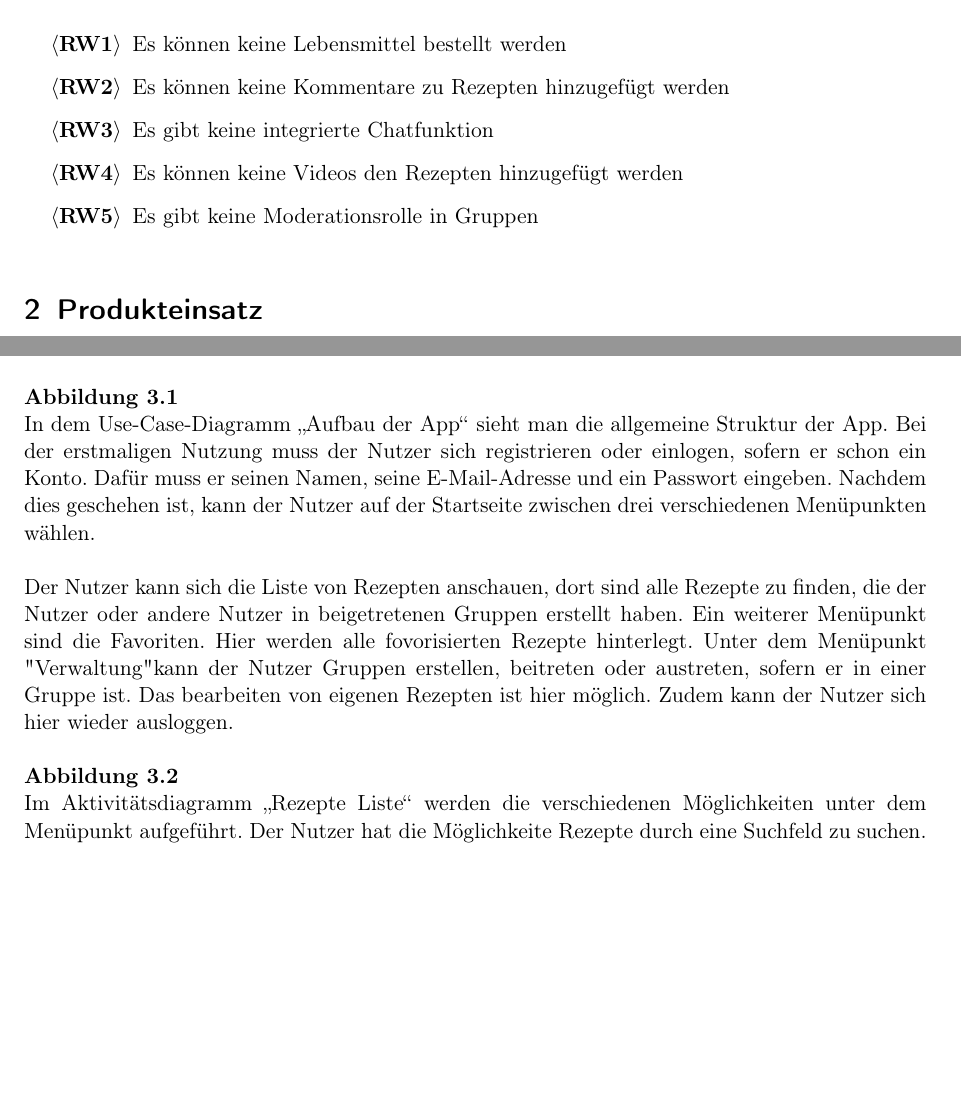
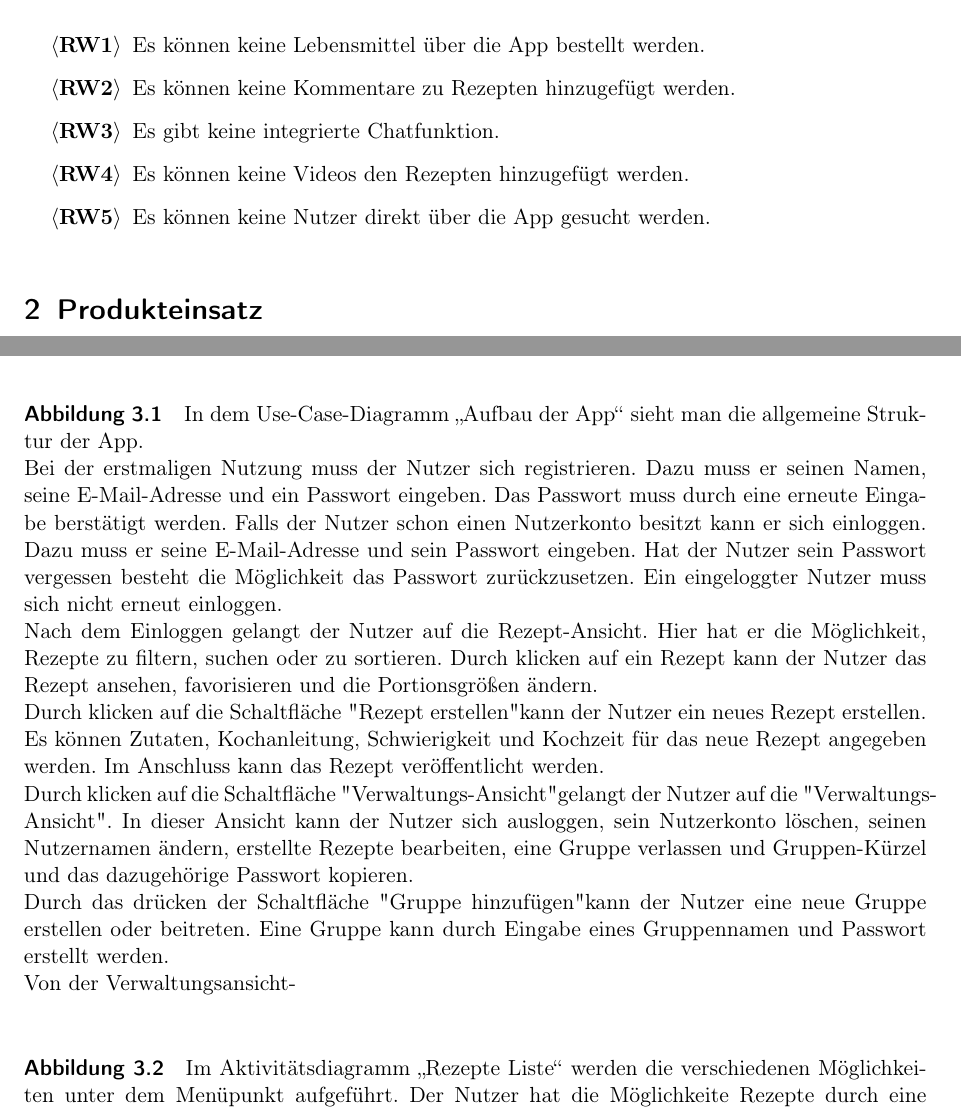
Before and after one commit to KingKoxy/SpiceSquad, a LaTeX document (pflichtenheft/pflichtenheft.tex): two parts of pages 4 and 5 of 34 before the commit and two parts of pages 4 and 5 of 36 after it, joined at a grey line, cut so that both start at the same text, the shorter picture padded with empty space. Compiled offline with pdfLaTeX.

Commit message:
Update Produktübersicht

```diff
--- a/pflichtenheft/pflichtenheft.tex
+++ b/pflichtenheft/pflichtenheft.tex
@@ -12,14 +12,15 @@
 \usepackage{caption}
 \usepackage{adjustbox}
 
+% Set footer and header bar
 \usepackage[headsepline, footsepline]{scrlayer-scrpage}
-\addtokomafont{headsepline}{\color{ForestGreen}}
-\addtokomafont{footsepline}{\color{ForestGreen}}
+\addtokomafont{headsepline}{\color{BlueViolet}}
+\addtokomafont{footsepline}{\color{BlueViolet}}
 \KOMAoptions{headsepline=1.25pt:\textwidth}
 \KOMAoptions{footsepline=1.25pt:\textwidth}
 \clearpairofpagestyles
 \rofoot{\thepage}
-\ihead{Title description}
+\ihead{Write your own Android App: Recishare}
 
 \hypersetup{
     pdftitle={PSE: Pflichtenheft},
@@ -113,11 +122,11 @@ Kannkriterien: Leistungen, die enthalten sein können.
 Abgrenzungskriterien: Leistungen die explizit nicht umgesetzt werden.
 
 \begin{enumerate}[start=1,label={$\langle$\bfseries RW\arabic*$\rangle$}, leftmargin = 5em, itemsep=4pt, parsep=4pt]
-    \item Es können keine Lebensmittel bestellt werden
-    \item Es können keine Kommentare zu Rezepten hinzugefügt werden
-    \item Es gibt keine integrierte Chatfunktion
-    \item Es können keine Videos den Rezepten hinzugefügt werden
-    \item Es gibt keine Moderationsrolle in Gruppen
+    \item Es können keine Lebensmittel über die App bestellt werden.
+    \item Es können keine Kommentare zu Rezepten hinzugefügt werden.
+    \item Es gibt keine integrierte Chatfunktion.
+    \item Es können keine Videos den Rezepten hinzugefügt werden.
+    \item Es können keine Nutzer direkt über die App gesucht werden.
 \end{enumerate}
 
 \section{Produkteinsatz}
@@ -150,20 +159,30 @@ Das Use-Case-Diagramm zeigt mittels Verbindungslininen, wie die einzelnen Use-Ca
 Der Abschnitt „Gruppenverwaltung“ und "Rezepte Liste" werden genauer in jeweils einem Aktivitätsdiagramm abgebildet.
 Dadurch können die einzelnen Schritte, die durchlaufen werden, besser beschrieben werden.
 
-\textbf{Abbildung 3.1}\\
-In dem Use-Case-Diagramm „Aufbau der App“ sieht man die allgemeine Struktur der App.
-Bei der erstmaligen Nutzung muss der Nutzer sich registrieren oder einlogen, sofern er schon ein Konto.
-Dafür muss er seinen Namen, seine E-Mail-Adresse und ein Passwort eingeben.
-Nachdem dies geschehen ist, kann der Nutzer auf der Startseite zwischen drei verschiedenen Menüpunkten wählen.
+\paragraph{Abbildung 3.1}
+In dem Use-Case-Diagramm „Aufbau der App“ sieht man die allgemeine Struktur der App.\\
+Bei der erstmaligen Nutzung muss der Nutzer sich registrieren.
+Dazu muss er seinen Namen, seine E-Mail-Adresse und ein Passwort eingeben.
+Das Passwort muss durch eine erneute Eingabe berstätigt werden.
+Falls der Nutzer schon einen Nutzerkonto besitzt kann er sich einloggen.
+Dazu muss er seine E-Mail-Adresse und sein Passwort eingeben.
+Hat der Nutzer sein Passwort vergessen besteht die Möglichkeit das Passwort zurückzusetzen.
+Ein eingeloggter Nutzer muss sich nicht erneut einloggen.\\
+Nach dem Einloggen gelangt der Nutzer auf die Rezept-Ansicht.
+Hier hat er die Möglichkeit, Rezepte zu filtern, suchen oder zu sortieren.
+Durch klicken auf ein Rezept kann der Nutzer das Rezept ansehen, favorisieren und die Portionsgrößen ändern.\\
+Durch klicken auf die Schaltfläche "Rezept erstellen" kann der Nutzer ein neues Rezept erstellen.
+Es können Zutaten, Kochanleitung, Schwierigkeit und Kochzeit ƒür das neue Rezept angegeben werden.
+Im Anschluss kann das Rezept veröffentlicht werden.\\
+Durch klicken auf die Schaltfläche "Verwaltungs-Ansicht" gelangt der Nutzer auf die "Verwaltungs-Ansicht".
+In dieser Ansicht kann der Nutzer sich ausloggen, sein Nutzerkonto löschen, seinen Nutzernamen ändern,
+erstellte Rezepte bearbeiten, eine Gruppe verlassen und Gruppen-Kürzel und das dazugehörige Passwort kopieren.\\
+Durch das drücken der Schaltfläche "Gruppe hinzufügen" kann der Nutzer eine neue Gruppe erstellen oder beitreten.
+Eine Gruppe kann durch Eingabe eines Gruppennamen und Passwort erstellt werden.\\ %Passiv
+Von der Verwaltungsansicht-
 
-Der Nutzer kann sich die Liste von Rezepten anschauen, dort sind alle Rezepte zu finden, die der Nutzer oder andere Nutzer in beigetretenen Gruppen erstellt haben.
-Ein weiterer Menüpunkt sind die Favoriten.
-Hier werden alle fovorisierten Rezepte hinterlegt.
-Unter dem Menüpunkt "Verwaltung" kann der Nutzer Gruppen erstellen, beitreten oder austreten, sofern er in einer Gruppe ist.
-Das bearbeiten von eigenen Rezepten ist hier möglich.
-Zudem kann der Nutzer sich hier wieder ausloggen.
 
-\textbf{Abbildung 3.2}\\
+\paragraph{Abbildung 3.2}
 Im Aktivitätsdiagramm „Rezepte Liste“ werden die verschiedenen Möglichkeiten unter dem Menüpunkt aufgeführt.
 Der Nutzer hat die Möglichkeite Rezepte durch eine Suchfeld zu suchen.
 Der Nutzer hat die Möglichkeit die Rezepteliste durch vorgegebene Sortierungen zu sortieren.
```
Also changed, not shown: pflichtenheft/pflichtenheft.tex (57 more changed lines).
